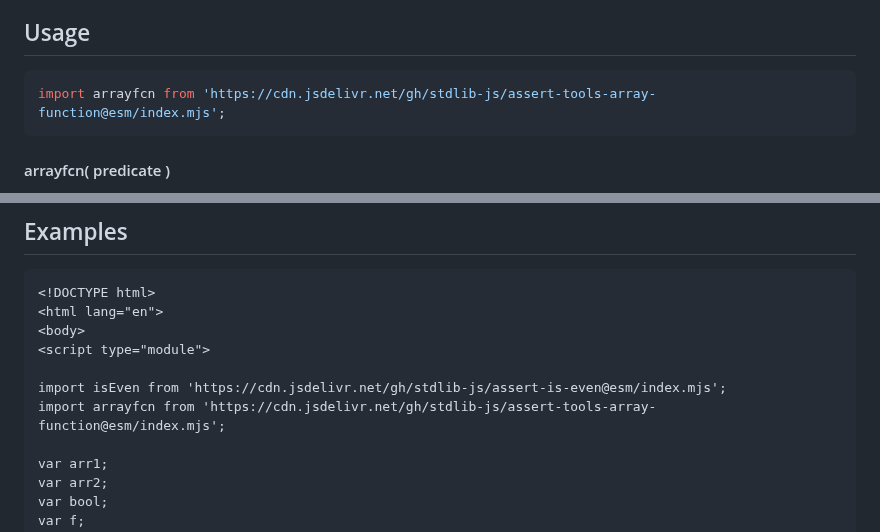
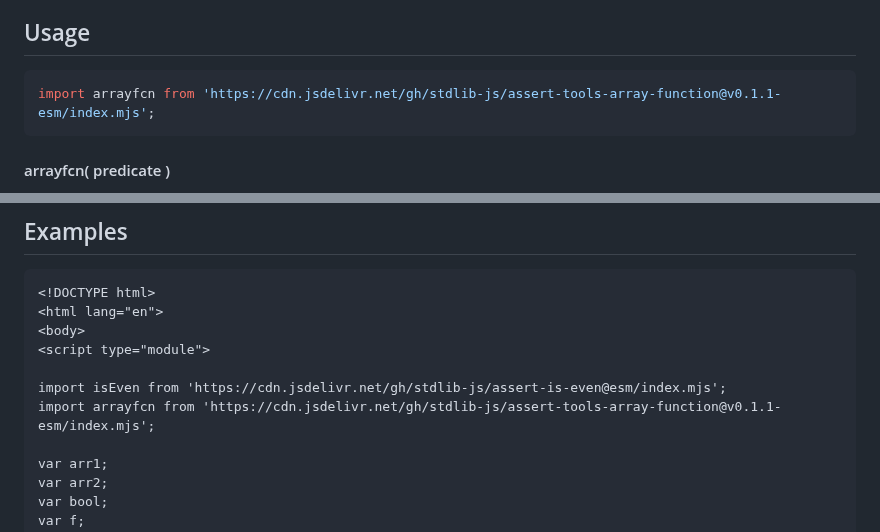
Before and after one commit to stdlib-js/assert-tools-array-function, a Markdown page: README.md, 2 parts joined by grey strips. Rendered like a GitHub page.

Commit message:
Update README.md for ESM bundle v0.1.1

````diff
--- a/README.md
+++ b/README.md
@@ -42,7 +42,7 @@ limitations under the License.
 ## Usage
 
 ```javascript
-import arrayfcn from 'https://cdn.jsdelivr.net/gh/stdlib-js/assert-tools-array-function@esm/index.mjs';
+import arrayfcn from 'https://cdn.jsdelivr.net/gh/stdlib-js/assert-tools-array-function@v0.1.1-esm/index.mjs';
 ```
 
 <a name="arrayfcn"></a>
@@ -95,7 +95,7 @@ bool = f( arr2 );
 <script type="module">
 
 import isEven from 'https://cdn.jsdelivr.net/gh/stdlib-js/assert-is-even@esm/index.mjs';
-import arrayfcn from 'https://cdn.jsdelivr.net/gh/stdlib-js/assert-tools-array-function@esm/index.mjs';
+import arrayfcn from 'https://cdn.jsdelivr.net/gh/stdlib-js/assert-tools-array-function@v0.1.1-esm/index.mjs';
 
 var arr1;
 var arr2;
````
